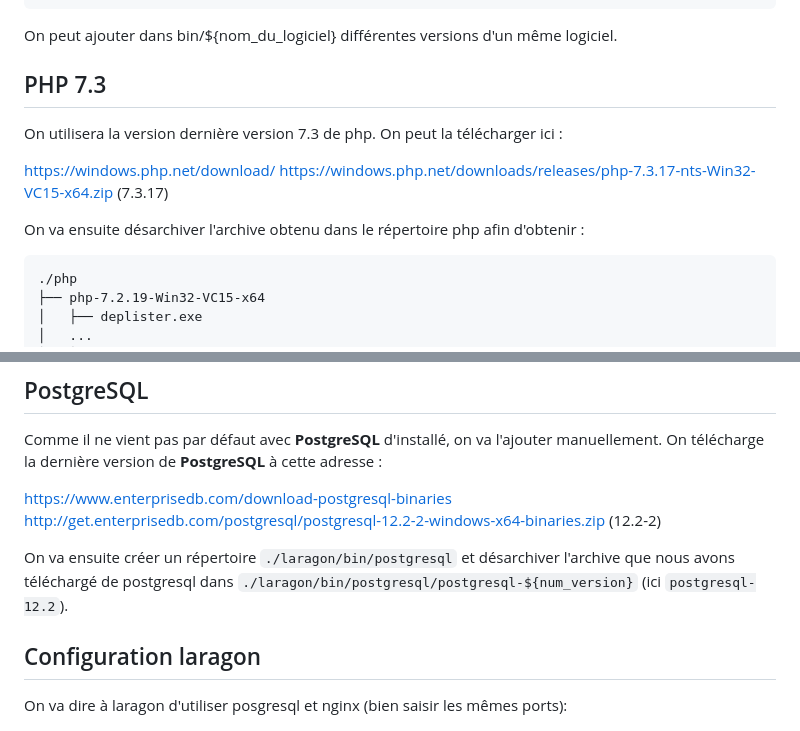
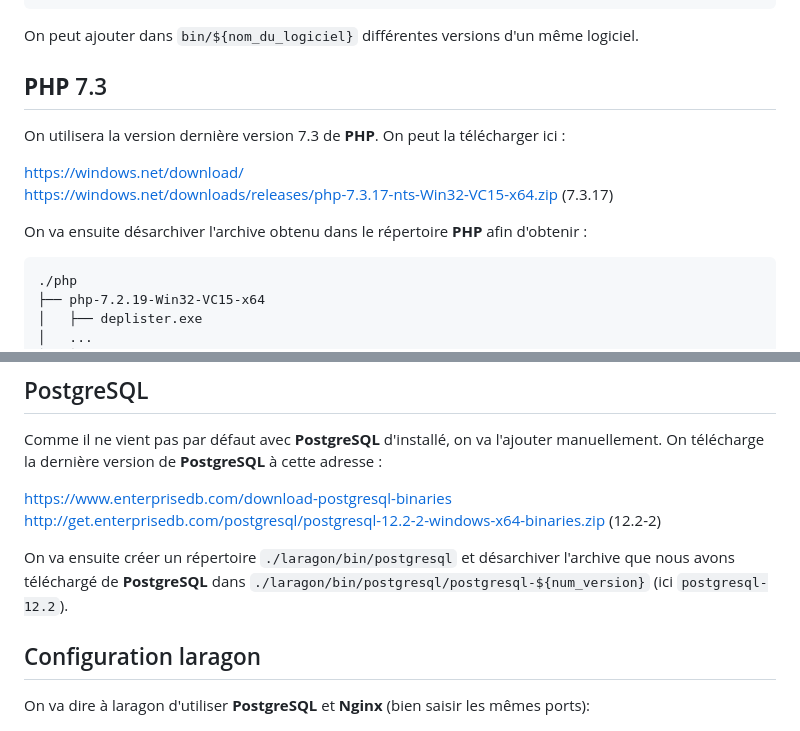
Before and after one commit to sachahjkl/edt, a Markdown page: docs/INSTALLATION.md, 2 parts joined by grey strips. GitHub-like rendering.

````diff
--- a/docs/INSTALLATION.md
+++ b/docs/INSTALLATION.md
@@ -29,16 +29,16 @@ Une fois laragon installé, par défaut, il devrait se situer dans `C:/laragon`
 └── www
 ```
 
-On peut ajouter dans bin/${nom_du_logiciel} différentes versions d'un même logiciel.
+On peut ajouter dans `bin/${nom_du_logiciel}` différentes versions d'un même logiciel.
 
-## PHP 7.3
+## **PHP** 7.3
 
-On utilisera la version dernière version 7.3 de php. On peut la télécharger ici :
+On utilisera la version dernière version 7.3 de **PHP**. On peut la télécharger ici :
 
-https://windows.php.net/download/
-https://windows.php.net/downloads/releases/php-7.3.17-nts-Win32-VC15-x64.zip (7.3.17)
+https://windows.net/download/
+https://windows.net/downloads/releases/php-7.3.17-nts-Win32-VC15-x64.zip (7.3.17)
 
-On va ensuite désarchiver l'archive obtenu dans le répertoire php afin d'obtenir :
+On va ensuite désarchiver l'archive obtenu dans le répertoire **PHP** afin d'obtenir :
 
 ```
 ./php
@@ -62,10 +62,10 @@ On télécharge la dernière version de **PostgreSQL** à cette adresse :
 https://www.enterprisedb.com/download-postgresql-binaries
 http://get.enterprisedb.com/postgresql/postgresql-12.2-2-windows-x64-binaries.zip (12.2-2)
 
-On va ensuite créer un répertoire `./laragon/bin/postgresql` et désarchiver l'archive que nous avons téléchargé de postgresql dans `./laragon/bin/postgresql/postgresql-${num_version}` (ici `postgresql-12.2`).
+On va ensuite créer un répertoire `./laragon/bin/postgresql` et désarchiver l'archive que nous avons téléchargé de **PostgreSQL** dans `./laragon/bin/postgresql/postgresql-${num_version}` (ici `postgresql-12.2`).
 
 ## Configuration laragon
 
-On va dire à laragon d'utiliser posgresql et nginx (bien saisir les mêmes ports):
+On va dire à laragon d'utiliser **PostgreSQL** et **Nginx** (bien saisir les mêmes ports):
 
 ![Paramètres laragon](./imgs/laragon_settings.png)
````
Also changed, not shown: other parts of docs/INSTALLATION.md (+3 -1 lines), docs/imgs/laragon_settings_php.png (added).
